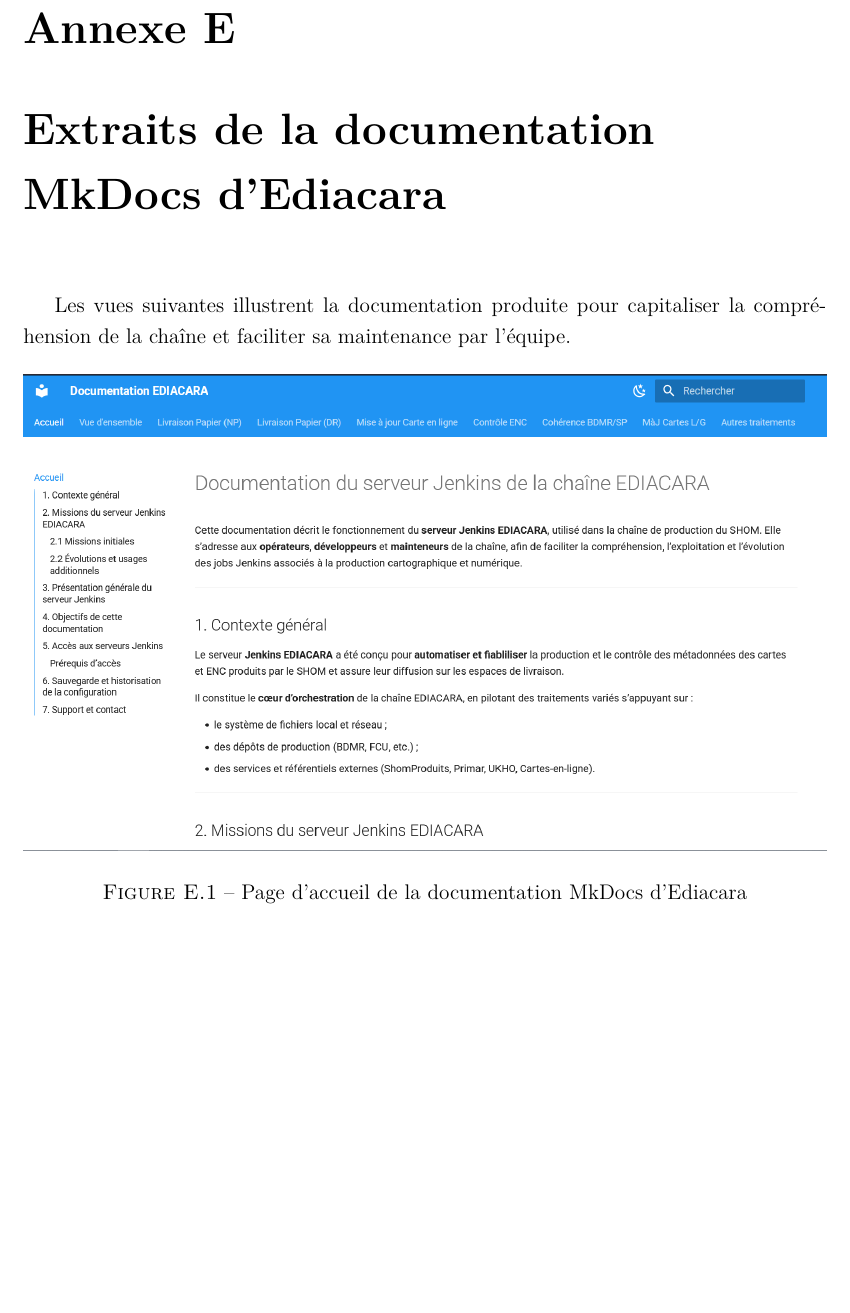
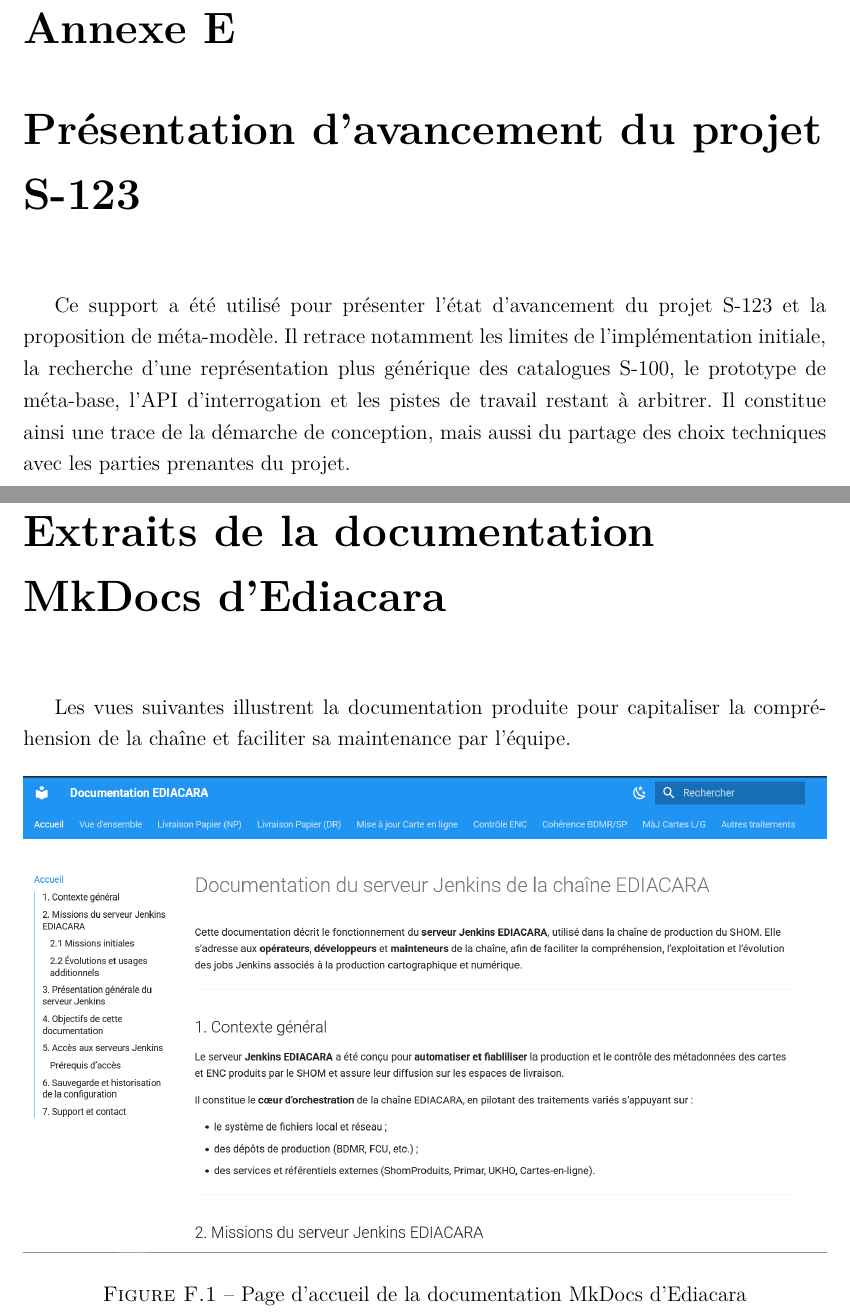
Before and after one commit to GraberThomas/dossier_professionnel, a LaTeX document (main.tex, which reads sections/12-annexes.tex): part of page 200 of 209 before the commit and two parts of pages 200 and 223 of 232 after it, the two joined at a grey line, cut so that both start at the same text, the shorter picture padded with empty space. Compiled offline with pdfLaTeX.

Commit message:
Ajouter la présentation d'avancement S-123 en annexe

```diff
--- a/sections/12-annexes.tex
+++ b/sections/12-annexes.tex
@@ -43,3 +43,8 @@
   pages=-,
   pagecommand={\thispagestyle{plain}}
 ]{figures/annexes/Annexe_D_S100_S123_decoupee.pdf}
+
+\chapter{Présentation d'avancement du projet S-123}
+\label{ann:s123-presentation}
+
+Ce support a été utilisé pour présenter l'état d'avancement du projet S-123 et la proposition de méta-modèle. Il retrace notamment les limites de l'implémentation initiale, la recherche d'une représentation plus générique des catalogues S-100, le prototype de méta-base, l'API d'interrogation et les pistes de travail restant à arbitrer. Il constitue ainsi une trace de la démarche de conception, mais aussi du partage des choix techniques avec les parties prenantes du projet.
```
Also changed, not shown: sections/12-annexes.tex (5 more changed lines).
